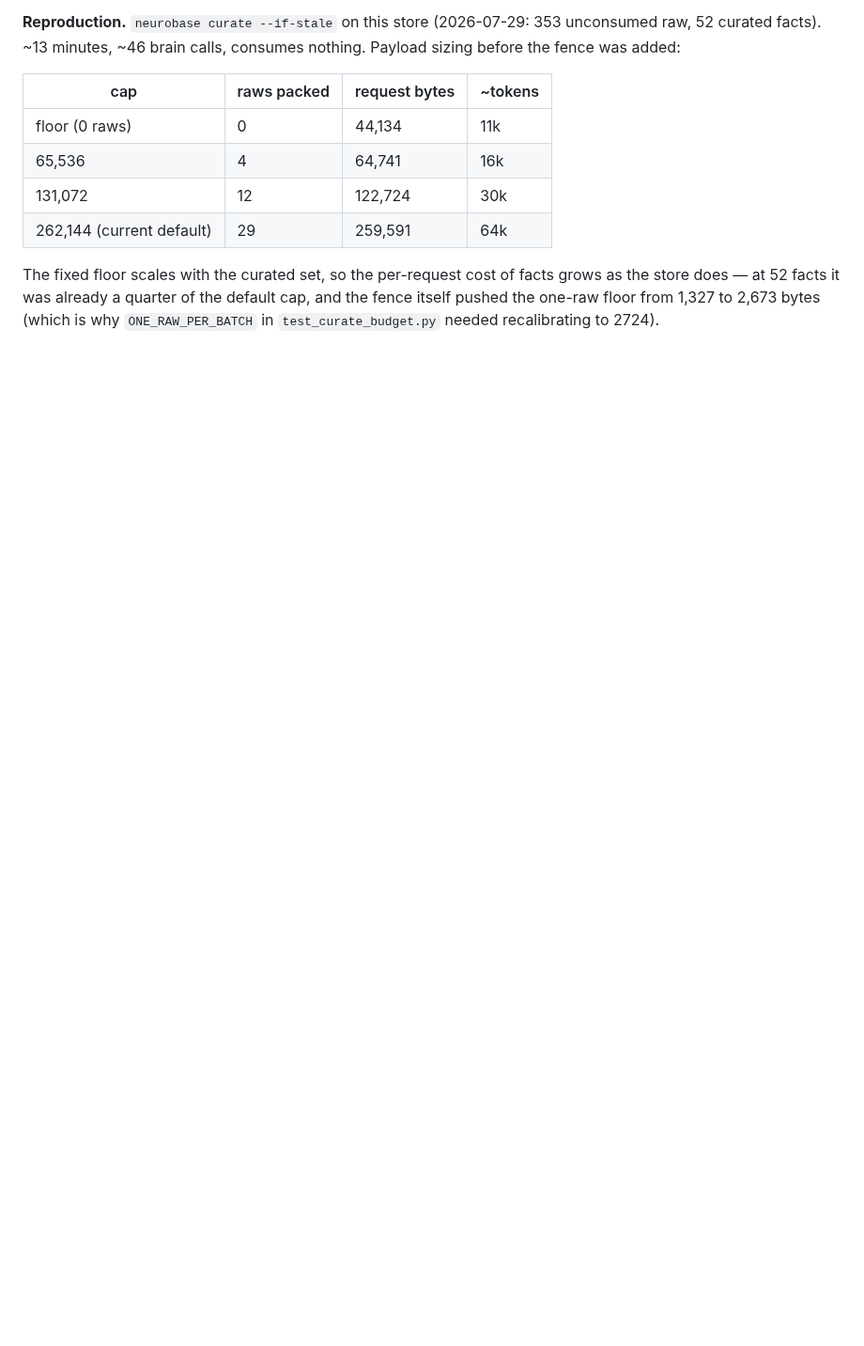
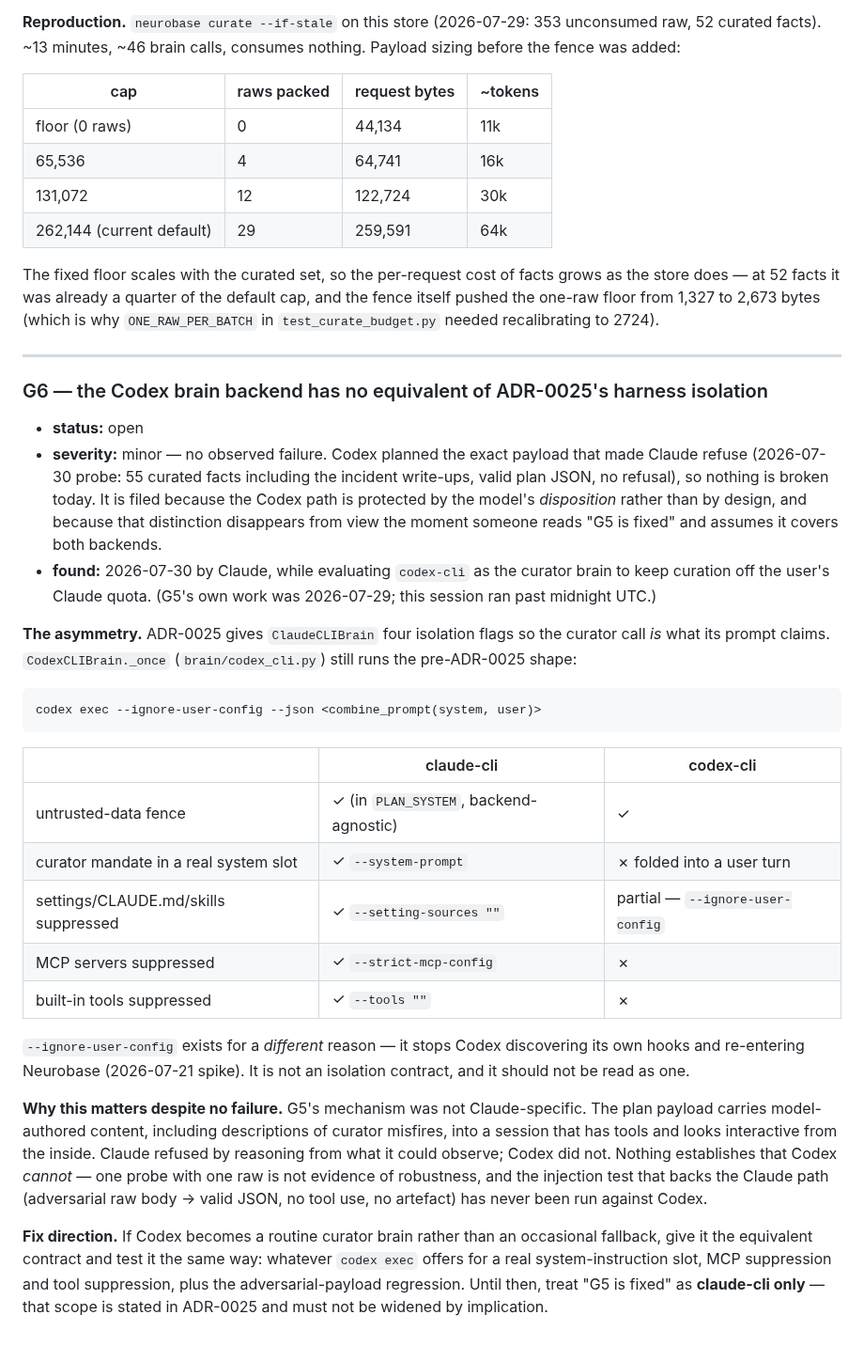
Before and after one commit to rebelscum216/neurobase, a Markdown page: docs/known-gaps.md, the part around the change. Shown at 94% size. Drawn GitHub-style; blank space fills up the shorter version.

Commit message:
docs: file G6 — the Codex brain backend has no ADR-0025 harness isolation
Found 2026-07-30 while evaluating codex-cli as the curator brain, to stop
curation competing with interactive Claude quota (the 2026-07-18 failure mode).

Nothing is broken: Codex planned the exact incident-bearing payload that made
Claude refuse, and went on to drain 296 raws across two passes. It is filed
because the Codex path is protected by the model's disposition rather than by
design, and that distinction disappears the moment someone reads "G5 is fixed"
and assumes it covers both backends.

CodexCLIBrain._once still runs the pre-ADR-0025 shape — mandate folded into a
user turn by combine_prompt, no system slot, MCP and built-in tools intact.
`--ignore-user-config` is present but exists for a different reason (stopping
Codex discovering its own hooks and re-entering Neurobase, per the 2026-07-21
spike); it is not an isolation contract and must not be read as one.

Severity minor, no observed failure. The entry states the scope explicitly:
treat G5 as claude-cli only, and do not widen it by implication. The adversarial
injection regression that backs the Claude path has never been run against
Codex.

Codex is now the configured curator brain (~/.config/neurobase/config.toml),
with the trade recorded there too, so this gap is live rather than theoretical.

Co-Authored-By: Claude Opus 5 <noreply@anthropic.com>

````diff
--- a/docs/known-gaps.md
+++ b/docs/known-gaps.md
@@ -575,3 +575,54 @@ The fixed floor scales with the curated set, so the per-request cost of facts gr
 as the store does — at 52 facts it was already a quarter of the default cap, and
 the fence itself pushed the one-raw floor from 1,327 to 2,673 bytes (which is why
 `ONE_RAW_PER_BATCH` in `test_curate_budget.py` needed recalibrating to 2724).
+
+---
+
+### G6 — the Codex brain backend has no equivalent of ADR-0025's harness isolation
+
+- **status:** open
+- **severity:** minor — no observed failure. Codex planned the exact payload that
+  made Claude refuse (2026-07-30 probe: 55 curated facts including the incident
+  write-ups, valid plan JSON, no refusal), so nothing is broken today. It is filed
+  because the Codex path is protected by the model's *disposition* rather than by
+  design, and because that distinction disappears from view the moment someone
+  reads "G5 is fixed" and assumes it covers both backends.
+- **found:** 2026-07-30 by Claude, while evaluating `codex-cli` as the curator
+  brain to keep curation off the user's Claude quota. (G5's own work was
+  2026-07-29; this session ran past midnight UTC.)
+
+**The asymmetry.** ADR-0025 gives `ClaudeCLIBrain` four isolation flags so the
+curator call *is* what its prompt claims. `CodexCLIBrain._once`
+(`brain/codex_cli.py`) still runs the pre-ADR-0025 shape:
+
+```
+codex exec --ignore-user-config --json <combine_prompt(system, user)>
+```
+
+| | claude-cli | codex-cli |
+|---|---|---|
+| untrusted-data fence | ✓ (in `PLAN_SYSTEM`, backend-agnostic) | ✓ |
+| curator mandate in a real system slot | ✓ `--system-prompt` | ✗ folded into a user turn |
+| settings/CLAUDE.md/skills suppressed | ✓ `--setting-sources ""` | partial — `--ignore-user-config` |
+| MCP servers suppressed | ✓ `--strict-mcp-config` | ✗ |
+| built-in tools suppressed | ✓ `--tools ""` | ✗ |
+
+`--ignore-user-config` exists for a *different* reason — it stops Codex
+discovering its own hooks and re-entering Neurobase (2026-07-21 spike). It is not
+an isolation contract, and it should not be read as one.
+
+**Why this matters despite no failure.** G5's mechanism was not
+Claude-specific. The plan payload carries model-authored content, including
+descriptions of curator misfires, into a session that has tools and looks
+interactive from the inside. Claude refused by reasoning from what it could
+observe; Codex did not. Nothing establishes that Codex *cannot* — one probe with
+one raw is not evidence of robustness, and the injection test that backs the
+Claude path (adversarial raw body → valid JSON, no tool use, no artefact) has
+never been run against Codex.
+
+**Fix direction.** If Codex becomes a routine curator brain rather than an
+occasional fallback, give it the equivalent contract and test it the same way:
+whatever `codex exec` offers for a real system-instruction slot, MCP suppression
+and tool suppression, plus the adversarial-payload regression. Until then, treat
+"G5 is fixed" as **claude-cli only** — that scope is stated in ADR-0025 and must
+not be widened by implication.
````
